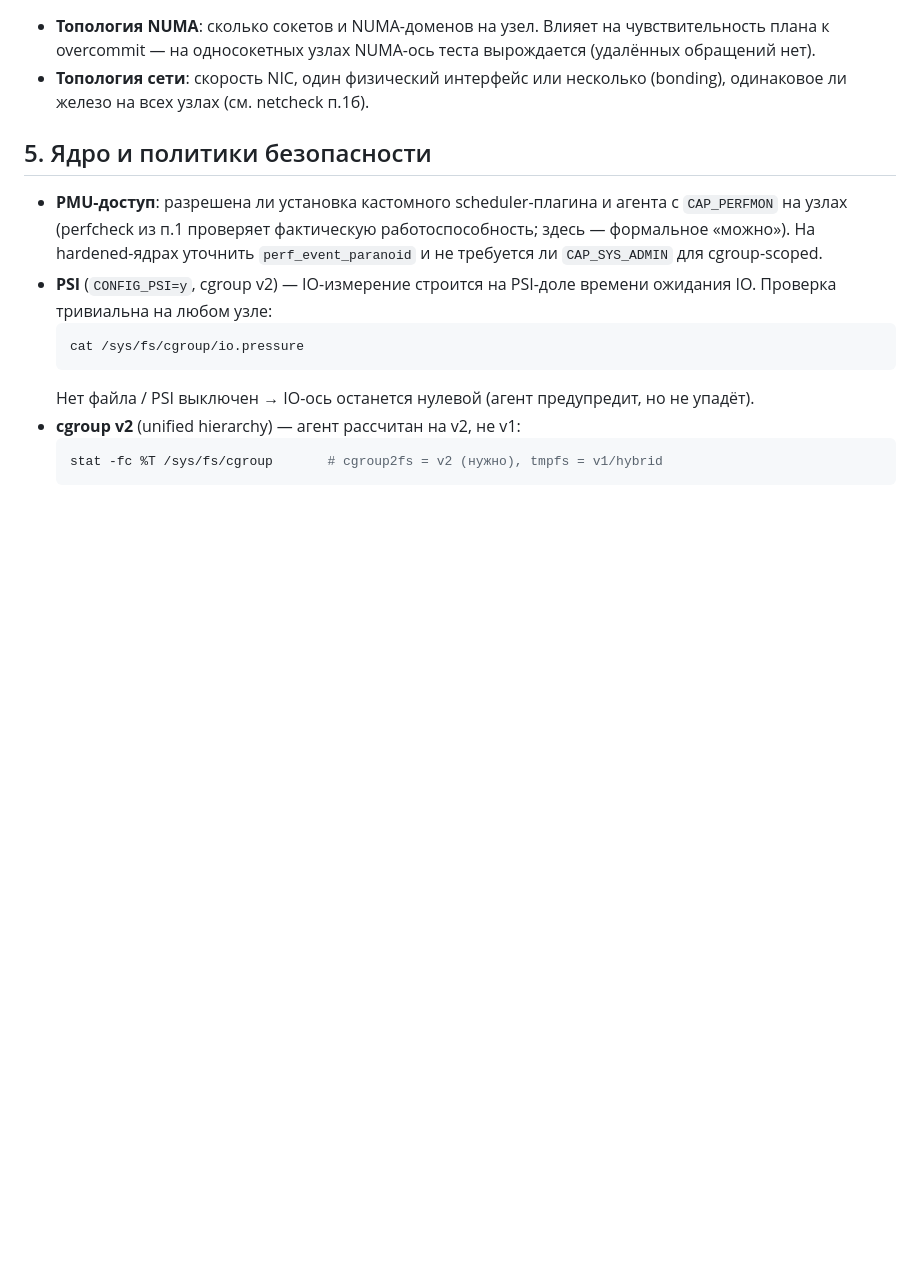
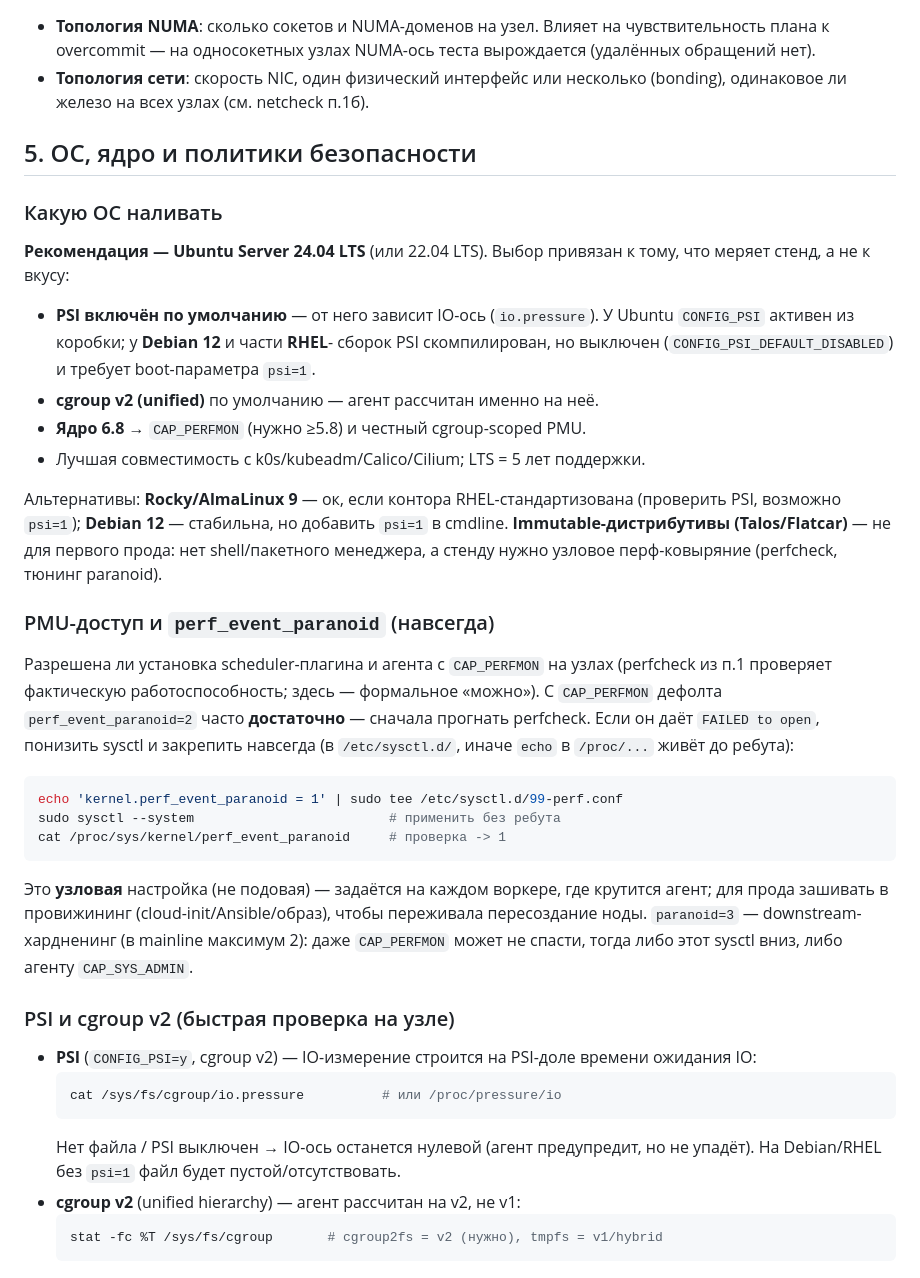
Before and after one commit to AndreyZa/sensitivityscore-hpc-bench, a Markdown page: docs/Ввод прод-стенда (Этап 0).md, the part around the change. Drawn GitHub-style; blank space fills up the shorter version.

Commit message:
docs: OS-рекомендация + perf_event_paranoid навсегда; выправить LLC/образы
Аудит актуальности всех .md после PMU/net/LLC-находок:
- Этап 0 §5: добавлена рекомендация ОС (Ubuntu 24.04 LTS — PSI из коробки, в
  отличие от Debian/RHEL, где нужен psi=1; cgroup v2; ядро 6.8 → CAP_PERFMON)
  и постоянный тюнинг kernel.perf_event_paranoid через /etc/sysctl.d + оговорка
  про узловую настройку в провижининге и paranoid=3.
- metrics-agent README: LLC-давление узла теперь misses/s к
  LLC_REFERENCE_MISSES_PER_SEC (ratio misses/references инвертируется под
  штормом → только fallback и pod-level); прежняя формулировка устарела.
- workload README: образ andreyza/geant4:11.2 (make image-workload) вместо
  старого плейсхолдера sensitivityscore-bench/geant4:11.2 (2 места).

Проверены и признаны актуальными: Методика измерений, harness, analysis,
config-b/c/d, scheduler-plugin, slurm/* — фактических расхождений нет.

Co-Authored-By: Claude Opus 4.8 <noreply@anthropic.com>

````diff
--- a/docs/Ввод прод-стенда (Этап 0).md
+++ b/docs/Ввод прод-стенда (Этап 0).md
@@ -110,19 +110,57 @@ scheduler-deploy`), `make trimaran-deps` (+ перевод metrics-server на
 - **Топология сети**: скорость NIC, один физический интерфейс или несколько
   (bonding), одинаковое ли железо на всех узлах (см. netcheck п.1б).
 
-## 5. Ядро и политики безопасности
+## 5. ОС, ядро и политики безопасности
 
-- **PMU-доступ**: разрешена ли установка кастомного scheduler-плагина и агента
-  с `CAP_PERFMON` на узлах (perfcheck из п.1 проверяет фактическую
-  работоспособность; здесь — формальное «можно»). На hardened-ядрах уточнить
-  `perf_event_paranoid` и не требуется ли `CAP_SYS_ADMIN` для cgroup-scoped.
+### Какую ОС наливать
+
+**Рекомендация — Ubuntu Server 24.04 LTS** (или 22.04 LTS). Выбор привязан к
+тому, что меряет стенд, а не к вкусу:
+
+- **PSI включён по умолчанию** — от него зависит IO-ось (`io.pressure`). У
+  Ubuntu `CONFIG_PSI` активен из коробки; у **Debian 12** и части **RHEL**-
+  сборок PSI скомпилирован, но выключен (`CONFIG_PSI_DEFAULT_DISABLED`) и
+  требует boot-параметра `psi=1`.
+- **cgroup v2 (unified)** по умолчанию — агент рассчитан именно на неё.
+- **Ядро 6.8** → `CAP_PERFMON` (нужно ≥5.8) и честный cgroup-scoped PMU.
+- Лучшая совместимость с k0s/kubeadm/Calico/Cilium; LTS = 5 лет поддержки.
+
+Альтернативы: **Rocky/AlmaLinux 9** — ок, если контора RHEL-стандартизована
+(проверить PSI, возможно `psi=1`); **Debian 12** — стабильна, но добавить
+`psi=1` в cmdline. **Immutable-дистрибутивы (Talos/Flatcar)** — не для первого
+прода: нет shell/пакетного менеджера, а стенду нужно узловое перф-ковыряние
+(perfcheck, тюнинг paranoid).
+
+### PMU-доступ и `perf_event_paranoid` (навсегда)
+
+Разрешена ли установка scheduler-плагина и агента с `CAP_PERFMON` на узлах
+(perfcheck из п.1 проверяет фактическую работоспособность; здесь — формальное
+«можно»). С `CAP_PERFMON` дефолта `perf_event_paranoid=2` часто **достаточно**
+— сначала прогнать perfcheck. Если он даёт `FAILED to open`, понизить sysctl
+и закрепить навсегда (в `/etc/sysctl.d/`, иначе `echo` в `/proc/...` живёт до
+ребута):
+
+```bash
+echo 'kernel.perf_event_paranoid = 1' | sudo tee /etc/sysctl.d/99-perf.conf
+sudo sysctl --system                         # применить без ребута
+cat /proc/sys/kernel/perf_event_paranoid     # проверка -> 1
+```
+
+Это **узловая** настройка (не подовая) — задаётся на каждом воркере, где
+крутится агент; для прода зашивать в провижининг (cloud-init/Ansible/образ),
+чтобы переживала пересоздание ноды. `paranoid=3` — downstream-хардненинг (в
+mainline максимум 2): даже `CAP_PERFMON` может не спасти, тогда либо этот
+sysctl вниз, либо агенту `CAP_SYS_ADMIN`.
+
+### PSI и cgroup v2 (быстрая проверка на узле)
+
 - **PSI** (`CONFIG_PSI=y`, cgroup v2) — IO-измерение строится на PSI-доле
-  времени ожидания IO. Проверка тривиальна на любом узле:
+  времени ожидания IO:
   ```bash
-  cat /sys/fs/cgroup/io.pressure
+  cat /sys/fs/cgroup/io.pressure          # или /proc/pressure/io
   ```
   Нет файла / PSI выключен → IO-ось останется нулевой (агент предупредит, но
-  не упадёт).
+  не упадёт). На Debian/RHEL без `psi=1` файл будет пустой/отсутствовать.
 - **cgroup v2** (unified hierarchy) — агент рассчитан на v2, не v1:
   ```bash
   stat -fc %T /sys/fs/cgroup       # cgroup2fs = v2 (нужно), tmpfs = v1/hybrid
````
Also changed, not shown: metrics-agent/README.md (+6 -2 lines), workload/README.md (+2 -2 lines).
